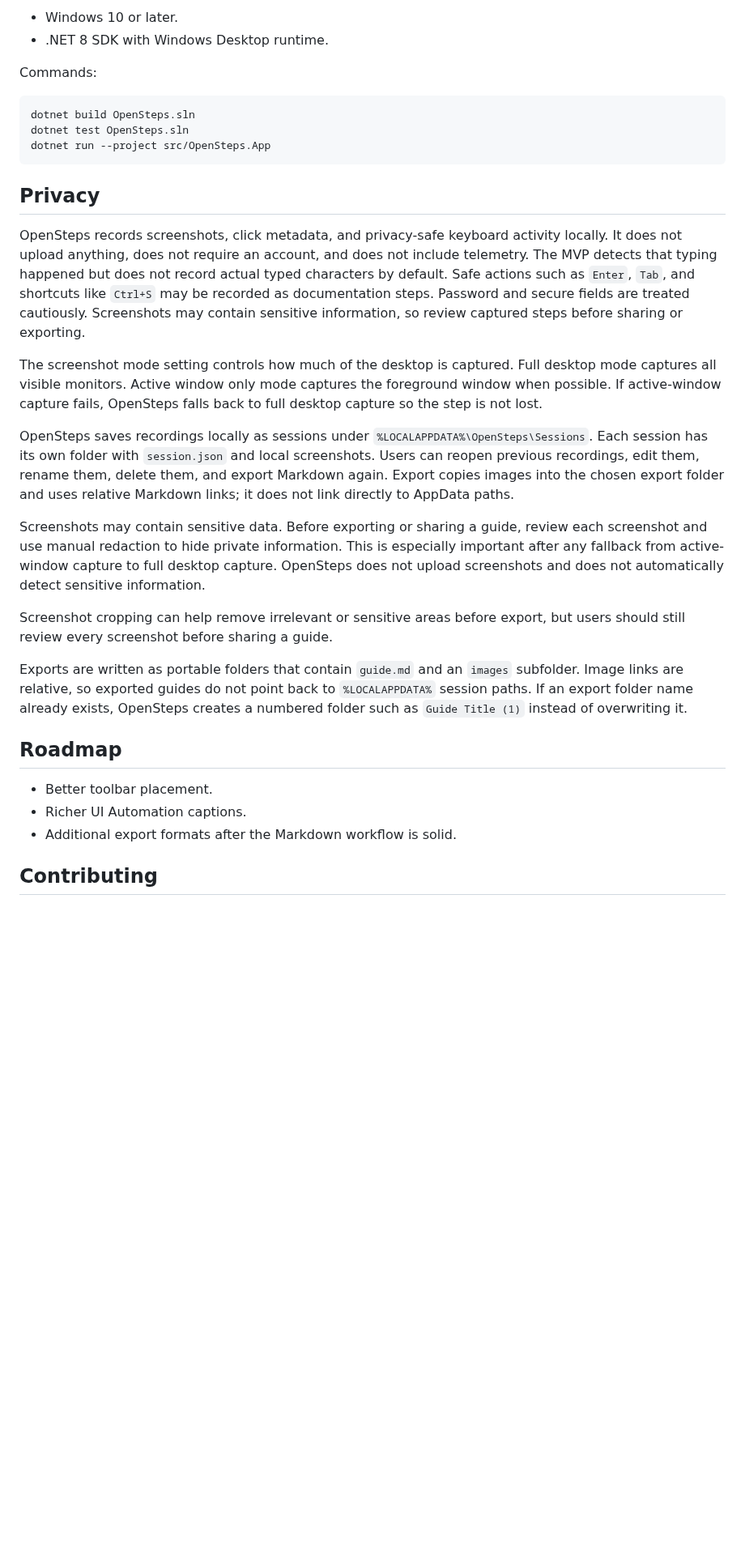
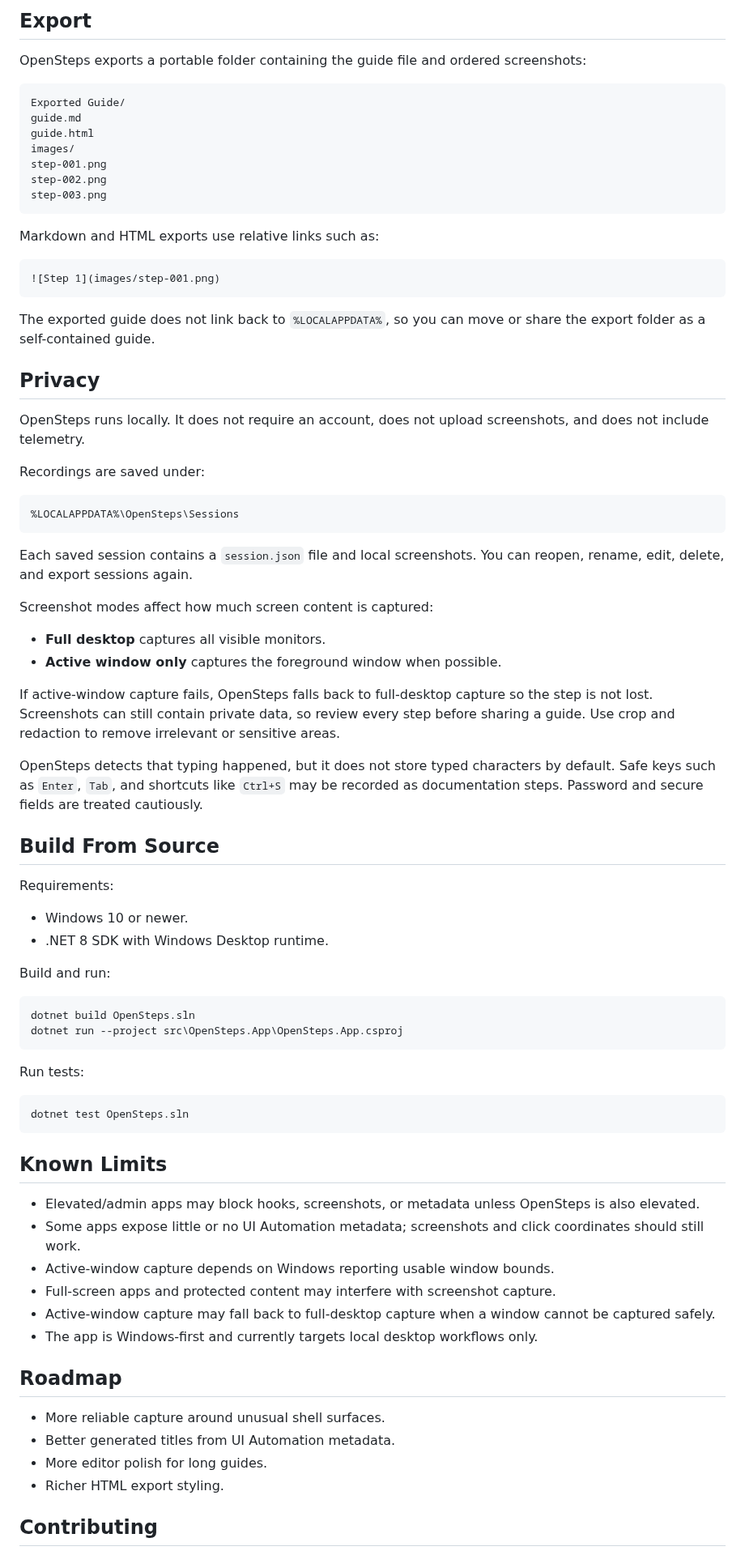
Before and after one commit to ebanez8/openstep, a Markdown page: README.md, the part around one of its changes. Shown at 81% size. GitHub-like rendering; blank space fills up the shorter version.

````diff
--- a/README.md
+++ b/README.md
@@ -29,34 +47,82 @@ Prerequisites:
 
-- Windows 10 or later.
+## Export
+
+OpenSteps exports a portable folder containing the guide file and ordered screenshots:
+
+```text
+Exported Guide/
+guide.md
+guide.html
+images/
+step-001.png
+step-002.png
+step-003.png
+```
+
+Markdown and HTML exports use relative links such as:
+
+```markdown
+![Step 1](images/step-001.png)
+```
+
+The exported guide does not link back to `%LOCALAPPDATA%`, so you can move or share the export folder as a self-contained guide.
+
+## Privacy
+
+OpenSteps runs locally. It does not require an account, does not upload screenshots, and does not include telemetry.
+
+Recordings are saved under:
+
+```text
+%LOCALAPPDATA%\OpenSteps\Sessions
+```
+
+Each saved session contains a `session.json` file and local screenshots. You can reopen, rename, edit, delete, and export sessions again.
+
+Screenshot modes affect how much screen content is captured:
+
+- **Full desktop** captures all visible monitors.
+- **Active window only** captures the foreground window when possible.
+
+If active-window capture fails, OpenSteps falls back to full-desktop capture so the step is not lost. Screenshots can still contain private data, so review every step before sharing a guide. Use crop and redaction to remove irrelevant or sensitive areas.
+
+OpenSteps detects that typing happened, but it does not store typed characters by default. Safe keys such as `Enter`, `Tab`, and shortcuts like `Ctrl+S` may be recorded as documentation steps. Password and secure fields are treated cautiously.
+
+## Build From Source
+
+Requirements:
+
+- Windows 10 or newer.
 - .NET 8 SDK with Windows Desktop runtime.
 
-Commands:
+Build and run:
 
 ```powershell
 dotnet build OpenSteps.sln
-dotnet test OpenSteps.sln
-dotnet run --project src/OpenSteps.App
+dotnet run --project src\OpenSteps.App\OpenSteps.App.csproj
 ```
 
-## Privacy
+Run tests:
 
-OpenSteps records screenshots, click metadata, and privacy-safe keyboard activity locally. It does not upload anything, does not require an account, and does not include telemetry. The MVP detects that typing happened but does not record actual typed characters by default. Safe actions such as `Enter`, `Tab`, and shortcuts like `Ctrl+S` may be recorded as documentation steps. Password and secure fields are treated cautiously. Screenshots may contain sensitive information, so review captured steps before sharing or exporting.
+```powershell
+dotnet test OpenSteps.sln
+```
 
-The screenshot mode setting controls how much of the desktop is captured. Full desktop mode captures all visible monitors. Active window only mode captures the foreground window when possible. If active-window capture fails, OpenSteps falls back to full desktop capture so the step is not lost.
+## Known Limits
 
-OpenSteps saves recordings locally as sessions under `%LOCALAPPDATA%\OpenSteps\Sessions`. Each session has its own folder with `session.json` and local screenshots. Users can reopen previous recordings, edit them, rename them, delete them, and export Markdown again. Export copies images into the chosen export folder and uses relative Markdown links; it does not link directly to AppData paths.
-
-Screenshots may contain sensitive data. Before exporting or sharing a guide, review each screenshot and use manual redaction to hide private information. This is especially important after any fallback from active-window capture to full desktop capture. OpenSteps does not upload screenshots and does not automatically detect sensitive information.
-
-Screenshot cropping can help remove irrelevant or sensitive areas before export, but users should still review every screenshot before sharing a guide.
-
-Exports are written as portable folders that contain `guide.md` and an `images` subfolder. Image links are relative, so exported guides do not point back to `%LOCALAPPDATA%` session paths. If an export folder name already exists, OpenSteps creates a numbered folder such as `Guide Title (1)` instead of overwriting it.
+- Elevated/admin apps may block hooks, screenshots, or metadata unless OpenSteps is also elevated.
+- Some apps expose little or no UI Automation metadata; screenshots and click coordinates should still work.
+- Active-window capture depends on Windows reporting usable window bounds.
+- Full-screen apps and protected content may interfere with screenshot capture.
+- Active-window capture may fall back to full-desktop capture when a window cannot be captured safely.
+- The app is Windows-first and currently targets local desktop workflows only.
 
 ## Roadmap
 
-- Better toolbar placement.
-- Richer UI Automation captions.
-- Additional export formats after the Markdown workflow is solid.
+- More reliable capture around unusual shell surfaces.
+- Better generated titles from UI Automation metadata.
+- More editor polish for long guides.
+- Richer HTML export styling.
 
 ## Contributing
 
````
Also changed, not shown: other parts of README.md (+41 -19 lines), img/guide.png (added), img/initial.png (added).
